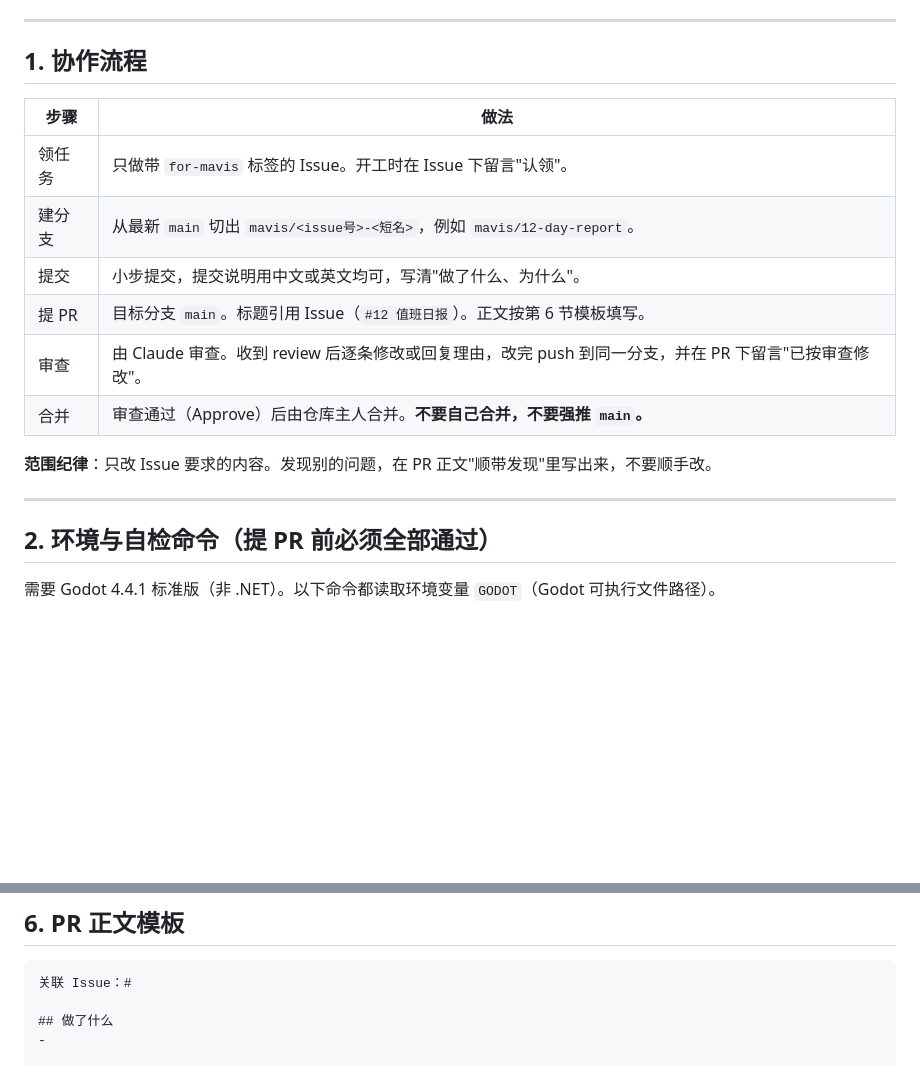
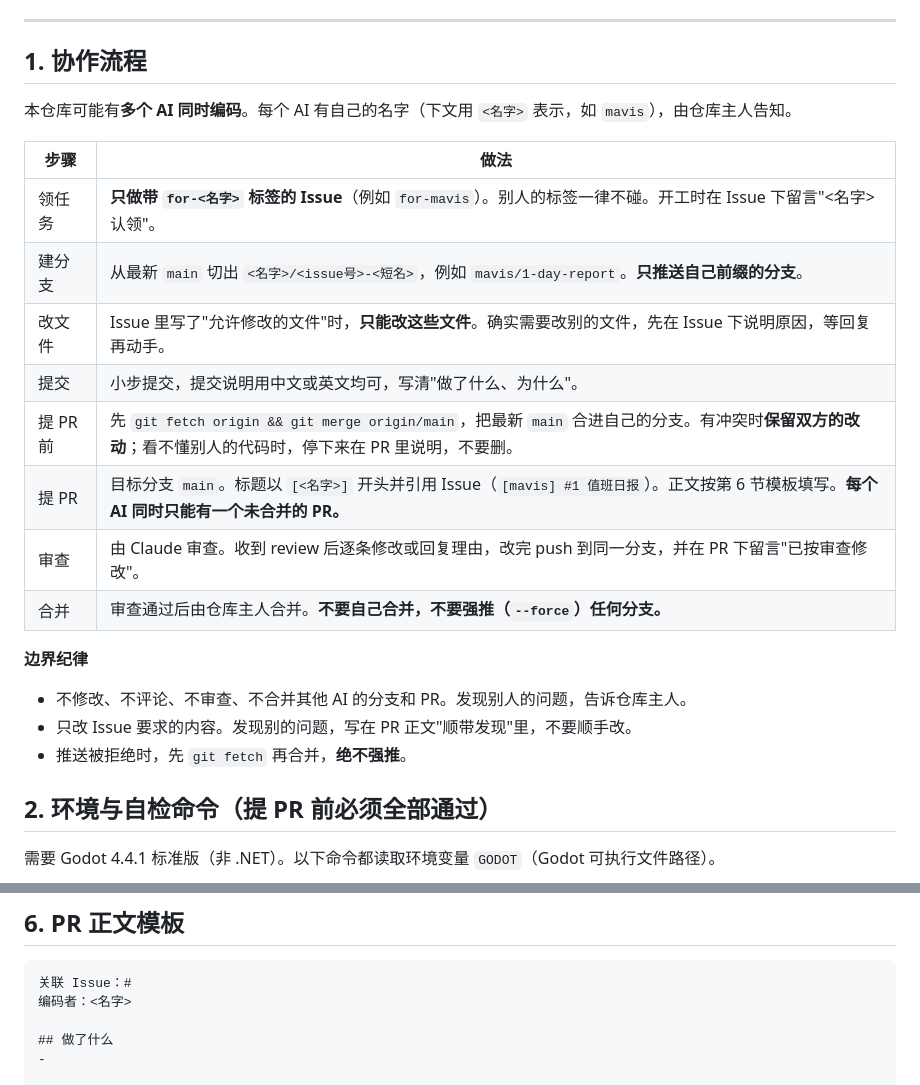
Before and after one commit to mud4u404/game002, a Markdown page: AGENTS.md, 2 parts joined by grey strips. Rendered like a GitHub page; blank space fills up the shorter version.

Commit message:
AGENTS.md: rules for multiple coding agents working in parallel
Co-Authored-By: Claude Opus 5.5 <noreply@anthropic.com>
Claude-Session: https://claude.ai/code/session_01Anfvpf49dPv7drkBQekvTH

````diff
--- a/AGENTS.md
+++ b/AGENTS.md
@@ -7,18 +7,23 @@
 
 ## 1. 协作流程
 
+本仓库可能有**多个 AI 同时编码**。每个 AI 有自己的名字（下文用 `<名字>` 表示，如 `mavis`），由仓库主人告知。
+
 | 步骤 | 做法 |
 |---|---|
-| 领任务 | 只做带 `for-mavis` 标签的 Issue。开工时在 Issue 下留言"认领"。 |
-| 建分支 | 从最新 `main` 切出 `mavis/<issue号>-<短名>`，例如 `mavis/12-day-report`。 |
+| 领任务 | **只做带 `for-<名字>` 标签的 Issue**（例如 `for-mavis`）。别人的标签一律不碰。开工时在 Issue 下留言"<名字> 认领"。 |
+| 建分支 | 从最新 `main` 切出 `<名字>/<issue号>-<短名>`，例如 `mavis/1-day-report`。**只推送自己前缀的分支**。 |
+| 改文件 | Issue 里写了"允许修改的文件"时，**只能改这些文件**。确实需要改别的文件，先在 Issue 下说明原因，等回复再动手。 |
 | 提交 | 小步提交，提交说明用中文或英文均可，写清"做了什么、为什么"。 |
-| 提 PR | 目标分支 `main`。标题引用 Issue（`#12 值班日报`）。正文按第 6 节模板填写。 |
+| 提 PR 前 | 先 `git fetch origin && git merge origin/main`，把最新 `main` 合进自己的分支。有冲突时**保留双方的改动**；看不懂别人的代码时，停下来在 PR 里说明，不要删。 |
+| 提 PR | 目标分支 `main`。标题以 `[<名字>]` 开头并引用 Issue（`[mavis] #1 值班日报`）。正文按第 6 节模板填写。**每个 AI 同时只能有一个未合并的 PR。** |
 | 审查 | 由 Claude 审查。收到 review 后逐条修改或回复理由，改完 push 到同一分支，并在 PR 下留言"已按审查修改"。 |
-| 合并 | 审查通过（Approve）后由仓库主人合并。**不要自己合并，不要强推 `main`。** |
+| 合并 | 审查通过后由仓库主人合并。**不要自己合并，不要强推（`--force`）任何分支。** |
 
-**范围纪律**：只改 Issue 要求的内容。发现别的问题，在 PR 正文"顺带发现"里写出来，不要顺手改。
-
----
+**边界纪律**
+- 不修改、不评论、不审查、不合并其他 AI 的分支和 PR。发现别人的问题，告诉仓库主人。
+- 只改 Issue 要求的内容。发现别的问题，写在 PR 正文"顺带发现"里，不要顺手改。
+- 推送被拒绝时，先 `git fetch` 再合并，**绝不强推**。
 
 ## 2. 环境与自检命令（提 PR 前必须全部通过）
 
@@ -100,6 +105,7 @@ GODOT=/path/to/godot tools/shot.sh out.png --skip-setup --shot-hour=21   # 截
 
 ```markdown
 关联 Issue：#
+编码者：<名字>
 
 ## 做了什么
 -
````
